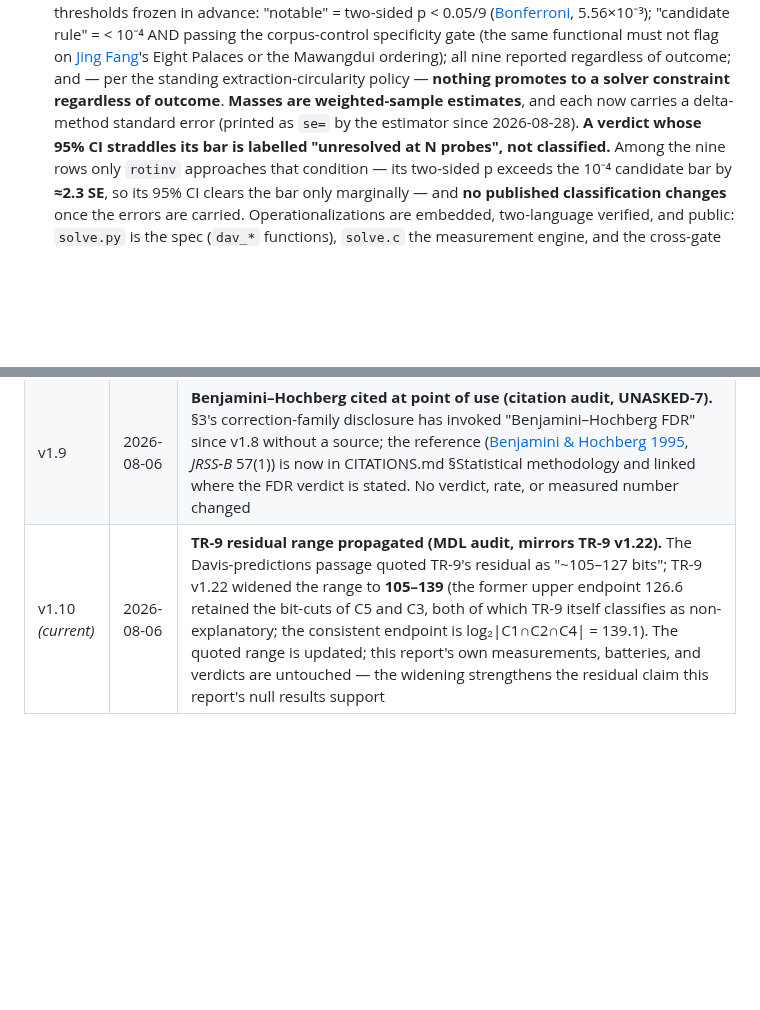
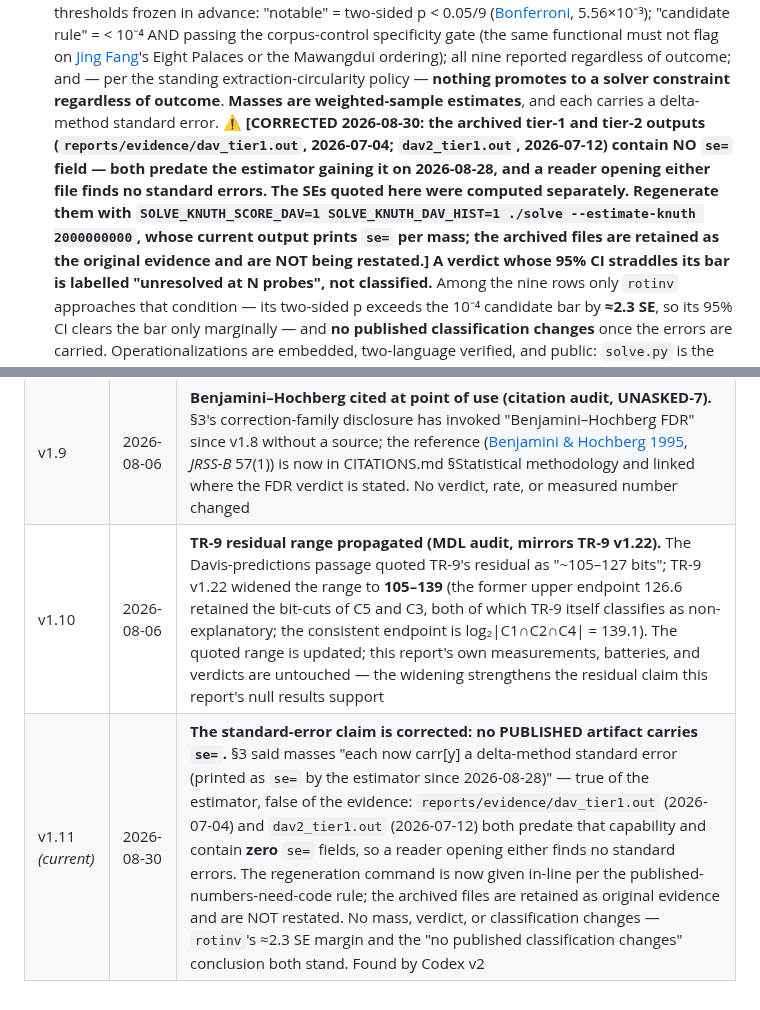
Before and after one commit to petersm3/roae, a Markdown page: reports/TR10_TEXTUAL_ARCHAEOLOGY_MEASURED.md, 2 parts joined by grey strips. GitHub-like rendering; blank space fills up the shorter version.

```diff
--- a/reports/TR10_TEXTUAL_ARCHAEOLOGY_MEASURED.md
+++ b/reports/TR10_TEXTUAL_ARCHAEOLOGY_MEASURED.md
@@ -81,8 +81,14 @@ notational scoring — is accepted and stated.
    rule" = < 10⁻⁴ AND passing the corpus-control specificity gate (the same functional must not flag on
    [Jing Fang](../documentation/CITATIONS.md#jingfang)'s Eight Palaces or the Mawangdui ordering); all nine reported regardless of outcome; and —
    per the standing extraction-circularity policy — **nothing promotes to a solver constraint
-   regardless of outcome**. **Masses are weighted-sample estimates**, and each now carries a
-   delta-method standard error (printed as `se=` by the estimator since 2026-08-28). **A verdict whose
+   regardless of outcome**. **Masses are weighted-sample estimates**, and each carries a
+   delta-method standard error. ⚠ **[CORRECTED 2026-08-30: the archived tier-1 and tier-2 outputs
+   (`reports/evidence/dav_tier1.out`, 2026-07-04; `dav2_tier1.out`, 2026-07-12) contain NO `se=`
+   field — both predate the estimator gaining it on 2026-08-28, and a reader opening either file
+   finds no standard errors. The SEs quoted here were computed separately. Regenerate them with
+   `SOLVE_KNUTH_SCORE_DAV=1 SOLVE_KNUTH_DAV_HIST=1 ./solve --estimate-knuth 2000000000`, whose
+   current output prints `se=` per mass; the archived files are retained as the original evidence
+   and are NOT being restated.]** **A verdict whose
    95% CI straddles its bar is labelled "unresolved at N probes", not classified.** Among the nine rows
    only `rotinv` approaches that condition — its two-sided p exceeds the 10⁻⁴ candidate bar by
    **≈2.3 SE**, so its 95% CI clears the bar only marginally — and **no published classification
@@ -429,4 +435,5 @@ notational scoring — is accepted and stated.
 | v1.7 | 2026-07-21 | **Wave-2 freeze re-anchored to the public record (adversarial-review F-22).** The §3b freeze passage no longer presents the private-repository pre-registration timestamp as the anti-HARKing guarantee — a private commit is unverifiable by external reviewers, and is now cited as provenance only, disclosable to an auditor. The guarantee is re-grounded entirely in publicly checkable facts: the complete wave-2 bank (both functional definitions, expected KW values, the two-language `--dav2-verify` gate, the C-D5 decline, and the /12 denominator) is fixed in public commit `09e2107`, which precedes the public results landing (`5ace541`); both results are nulls invariant under every multiple-comparisons convention (two-sided 0.849 and 0.148; smallest one-sided tail 7.4×10⁻², above even uncorrected 0.05), so no pre-measurement freeze is load-bearing for the verdicts; the operationalizations' free parameters are Davis's own (instance compactness; the p. 114 slot/class pattern), excluding tuning-toward-null; and the §4 window parenthetical is aligned with the same anchoring. Both `--dav2-verify` gates re-confirmed PASS (tquartet = 1, xunslots = 5). No measured number changes |
 | v1.8 | 2026-08-01 | **Correction-family disclosure (statistics-methodology review, F3).** The trigarray global-ledger verdict is shown to be Bonferroni-specific: under Benjamini–Hochberg FDR at q = 0.05 against the same 91-observable ledger, `trigarray` (6.8×10⁻⁴) *would* be declared significant: BH rejects at every rank ≥ 2 (*i* = 2 already gives 1.1×10⁻³ > 6.8×10⁻⁴), and rank *i* = 1 is excluded by `rotinv` (6.5×10⁻⁵) in the same registered Davis family. *(Ranking support narrowed 2026-08-01, second pass: this row first read "at least twelve ledger values are strictly smaller, so its BH rank is i ≥ 13 … about 10× the measured p". The extra values were literature-rule registry masses outside the 91-observable roster plus two zero-sampled-mass entries; that "≈10×" margin is withdrawn. The verdict is unchanged — see [METHODS.md](METHODS.md) §"Global observable ledger".)* This is the ONLY verdict in the suite the correction family moves, and it moves the result most favourable to the hypothesis the suite argues against; the global-ledger layer was also added (2026-07-11) after the measurement it adjudicates. The FWER reading is retained as the conservative choice and the dependence is disclosed at §3, in the §3 table row, in the narrative, and in METHODS §"Correction-family disclosure". FWER clearance implies FDR clearance, so every claim reported as *clearing* the bar is unaffected. No measured number changes |
 | v1.9 | 2026-08-06 | **Benjamini–Hochberg cited at point of use (citation audit, UNASKED-7).** §3's correction-family disclosure has invoked "Benjamini–Hochberg FDR" since v1.8 without a source; the reference ([Benjamini & Hochberg 1995](../documentation/CITATIONS.md#benjamini-hochberg1995), *JRSS-B* 57(1)) is now in CITATIONS.md §Statistical methodology and linked where the FDR verdict is stated. No verdict, rate, or measured number changed |
-| v1.10 *(current)* | 2026-08-06 | **TR-9 residual range propagated (MDL audit, mirrors TR-9 v1.22).** The Davis-predictions passage quoted TR-9's residual as "~105–127 bits"; TR-9 v1.22 widened the range to **105–139** (the former upper endpoint 126.6 retained the bit-cuts of C5 and C3, both of which TR-9 itself classifies as non-explanatory; the consistent endpoint is log₂\|C1∩C2∩C4\| = 139.1). The quoted range is updated; this report's own measurements, batteries, and verdicts are untouched — the widening strengthens the residual claim this report's null results support |
+| v1.10 | 2026-08-06 | **TR-9 residual range propagated (MDL audit, mirrors TR-9 v1.22).** The Davis-predictions passage quoted TR-9's residual as "~105–127 bits"; TR-9 v1.22 widened the range to **105–139** (the former upper endpoint 126.6 retained the bit-cuts of C5 and C3, both of which TR-9 itself classifies as non-explanatory; the consistent endpoint is log₂\|C1∩C2∩C4\| = 139.1). The quoted range is updated; this report's own measurements, batteries, and verdicts are untouched — the widening strengthens the residual claim this report's null results support |
+| v1.11 *(current)* | 2026-08-30 | **The standard-error claim is corrected: no PUBLISHED artifact carries `se=`.** §3 said masses "each now carr[y] a delta-method standard error (printed as `se=` by the estimator since 2026-08-28)" — true of the estimator, false of the evidence: `reports/evidence/dav_tier1.out` (2026-07-04) and `dav2_tier1.out` (2026-07-12) both predate that capability and contain **zero** `se=` fields, so a reader opening either finds no standard errors. The regeneration command is now given in-line per the published-numbers-need-code rule; the archived files are retained as original evidence and are NOT restated. No mass, verdict, or classification changes — `rotinv`'s ≈2.3 SE margin and the "no published classification changes" conclusion both stand. Found by Codex v2 |
```
Also changed, not shown: reports/METHODS.md (+8 -2 lines).
